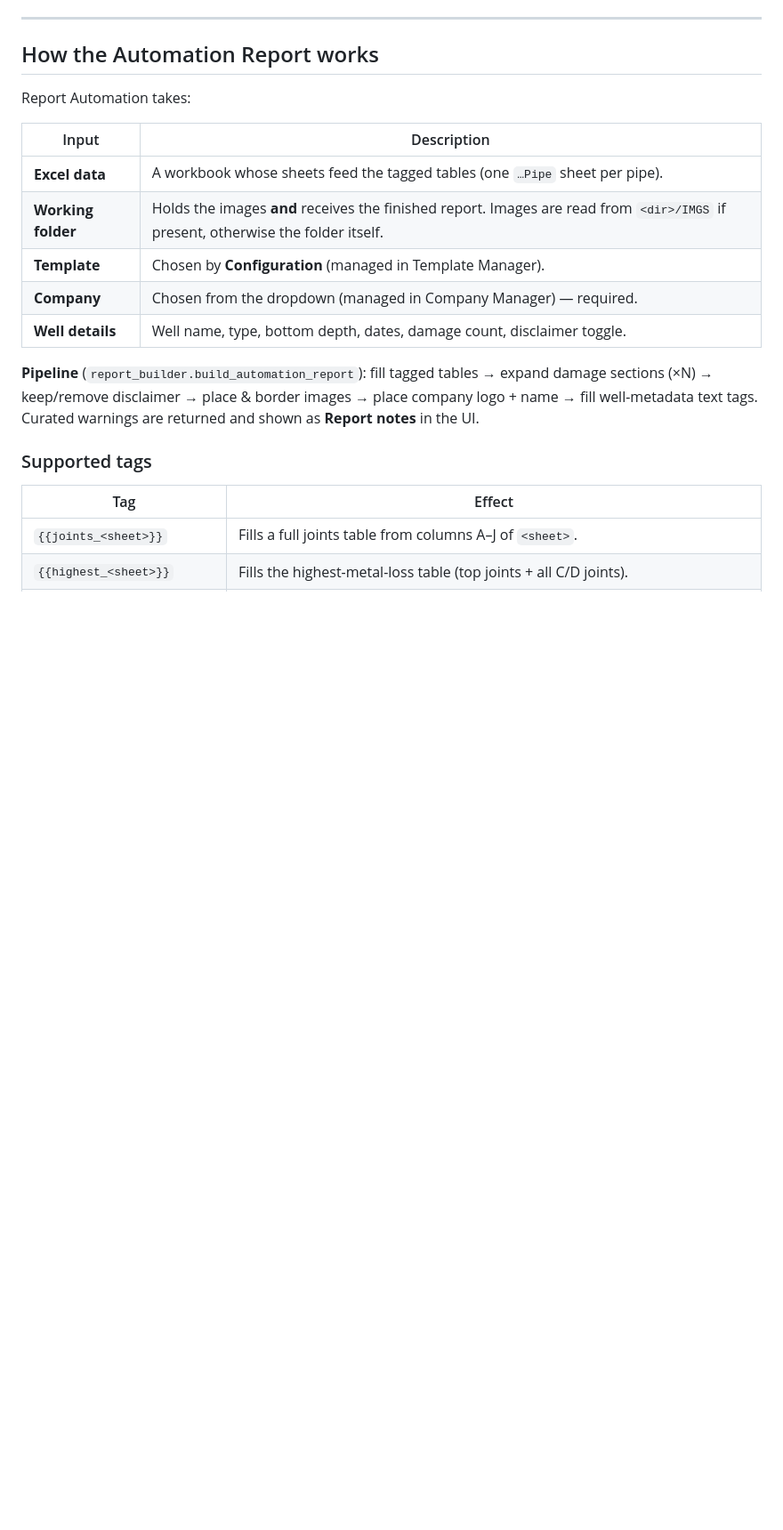
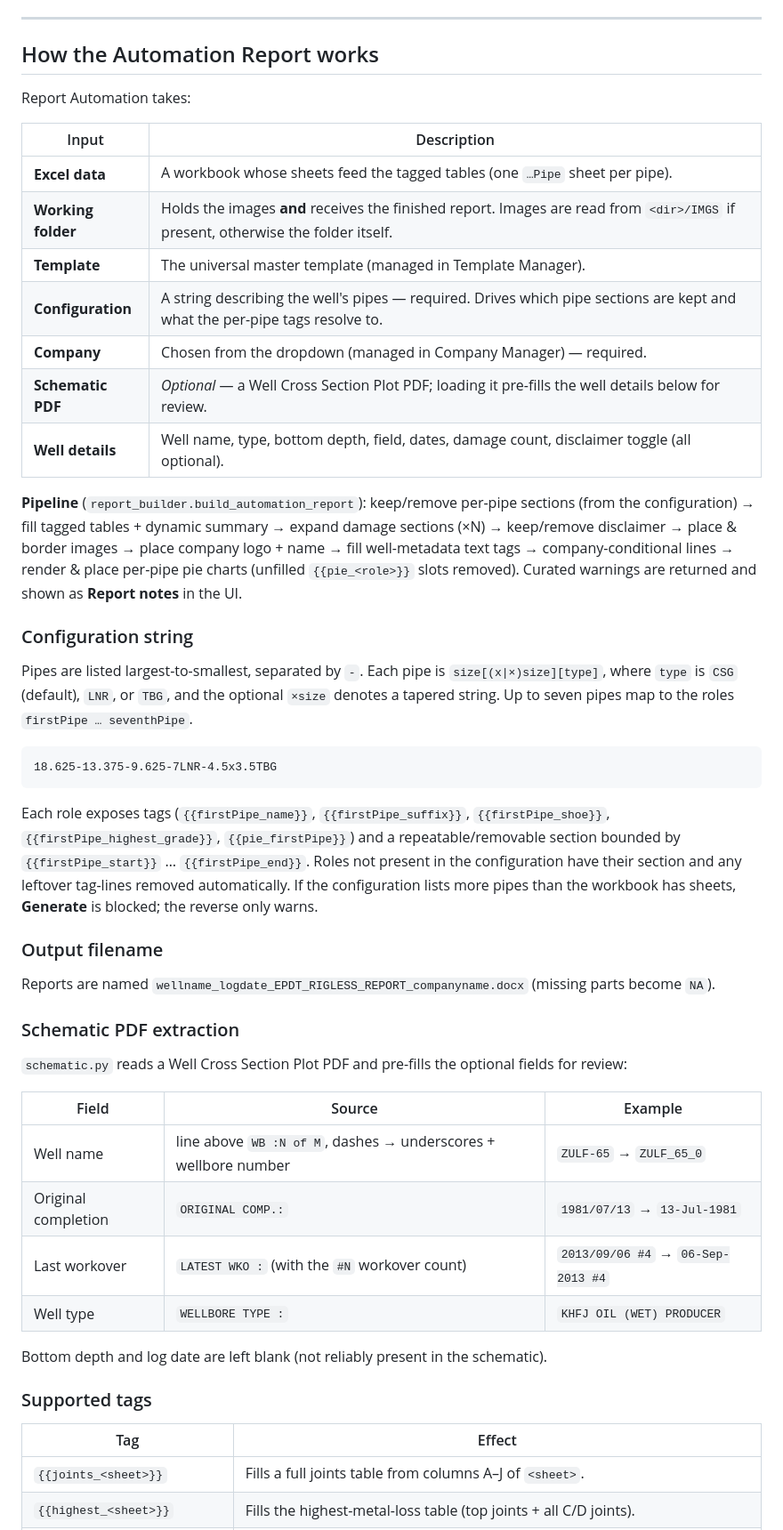
Before and after one commit to AbdullahTamer27/ReportAutomation, a Markdown page: README.md, the part around one of its changes. Shown at 89% size. Rendered like a GitHub page; blank space fills up the shorter version.

````diff
--- a/README.md
+++ b/README.md
@@ -138,11 +147,40 @@ Report Automation takes:
 | ------------------ | --------------------------------------------------------------------------- |
 | **Excel data**     | A workbook whose sheets feed the tagged tables (one `…Pipe` sheet per pipe).|
 | **Working folder** | Holds the images **and** receives the finished report. Images are read from `<dir>/IMGS` if present, otherwise the folder itself. |
-| **Template**       | Chosen by **Configuration** (managed in Template Manager).                  |
+| **Template**       | The universal master template (managed in Template Manager).                |
+| **Configuration**  | A string describing the well's pipes — required. Drives which pipe sections are kept and what the per-pipe tags resolve to. |
 | **Company**        | Chosen from the dropdown (managed in Company Manager) — required.           |
-| **Well details**   | Well name, type, bottom depth, dates, damage count, disclaimer toggle.      |
+| **Schematic PDF**  | *Optional* — a Well Cross Section Plot PDF; loading it pre-fills the well details below for review. |
+| **Well details**   | Well name, type, bottom depth, field, dates, damage count, disclaimer toggle (all optional). |
 
-**Pipeline** (`report_builder.build_automation_report`): fill tagged tables → expand damage sections (×N) → keep/remove disclaimer → place & border images → place company logo + name → fill well-metadata text tags. Curated warnings are returned and shown as **Report notes** in the UI.
+**Pipeline** (`report_builder.build_automation_report`): keep/remove per-pipe sections (from the configuration) → fill tagged tables + dynamic summary → expand damage sections (×N) → keep/remove disclaimer → place & border images → place company logo + name → fill well-metadata text tags → company-conditional lines → render & place per-pipe pie charts (unfilled `{{pie_<role>}}` slots removed). Curated warnings are returned and shown as **Report notes** in the UI.
+
+### Configuration string
+
+Pipes are listed largest-to-smallest, separated by `-`. Each pipe is `size[(x|×)size][type]`, where `type` is `CSG` (default), `LNR`, or `TBG`, and the optional `×size` denotes a tapered string. Up to seven pipes map to the roles `firstPipe … seventhPipe`.
+
+```
+18.625-13.375-9.625-7LNR-4.5x3.5TBG
+```
+
+Each role exposes tags (`{{firstPipe_name}}`, `{{firstPipe_suffix}}`, `{{firstPipe_shoe}}`, `{{firstPipe_highest_grade}}`, `{{pie_firstPipe}}`) and a repeatable/removable section bounded by `{{firstPipe_start}}` … `{{firstPipe_end}}`. Roles not present in the configuration have their section and any leftover tag-lines removed automatically. If the configuration lists more pipes than the workbook has sheets, **Generate** is blocked; the reverse only warns.
+
+### Output filename
+
+Reports are named `wellname_logdate_EPDT_RIGLESS_REPORT_companyname.docx` (missing parts become `NA`).
+
+### Schematic PDF extraction
+
+`schematic.py` reads a Well Cross Section Plot PDF and pre-fills the optional fields for review:
+
+| Field | Source | Example |
+| ----- | ------ | ------- |
+| Well name | line above `WB :N of M`, dashes → underscores + wellbore number | `ZULF-65` → `ZULF_65_0` |
+| Original completion | `ORIGINAL COMP.:` | `1981/07/13` → `13-Jul-1981` |
+| Last workover | `LATEST WKO :` (with the `#N` workover count) | `2013/09/06 #4` → `06-Sep-2013 #4` |
+| Well type | `WELLBORE TYPE :` | `KHFJ OIL (WET) PRODUCER` |
+
+Bottom depth and log date are left blank (not reliably present in the schematic).
 
 ### Supported tags
 
````
Also changed, not shown: other parts of README.md (+26 -9 lines).
